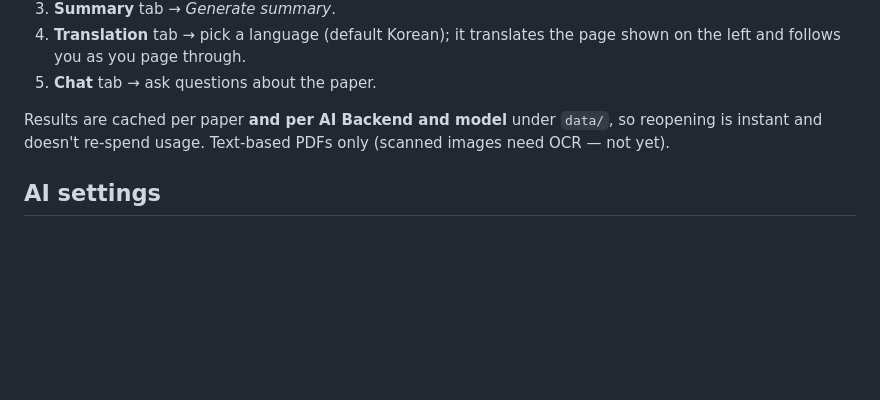
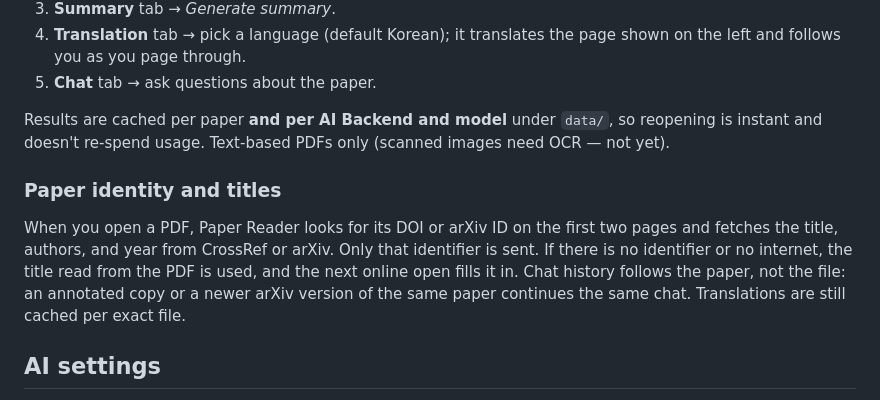
Before and after one commit to jaeyoun98/sundark, a Markdown page: README.md, the part around the change. Rendered like a GitHub page; blank space fills up the shorter version.

Commit message:
Document Paper ID, record lookup, and per-paper chat
Co-Authored-By: Claude Opus 5.5 <noreply@anthropic.com>

```diff
--- a/README.md
+++ b/README.md
@@ -102,6 +102,15 @@ You can still **Upload PDF** from the top bar for one-off files.
 Results are cached per paper **and per AI Backend and model** under `data/`, so reopening is instant
 and doesn't re-spend usage. Text-based PDFs only (scanned images need OCR — not yet).
 
+### Paper identity and titles
+
+When you open a PDF, Paper Reader looks for its DOI or arXiv ID on the first two pages and
+fetches the title, authors, and year from CrossRef or arXiv. Only that identifier is sent. If
+there is no identifier or no internet, the title read from the PDF is used, and the next online
+open fills it in. Chat history follows the paper, not the file: an annotated copy or a newer
+arXiv version of the same paper continues the same chat. Translations are still cached per
+exact file.
+
 ## AI settings
 
 Click the **AI** badge in the top bar to choose the AI Backend (Claude Code or Hermes), a model
```
Also changed, not shown: AGENTS.md (+6 -0 lines).
